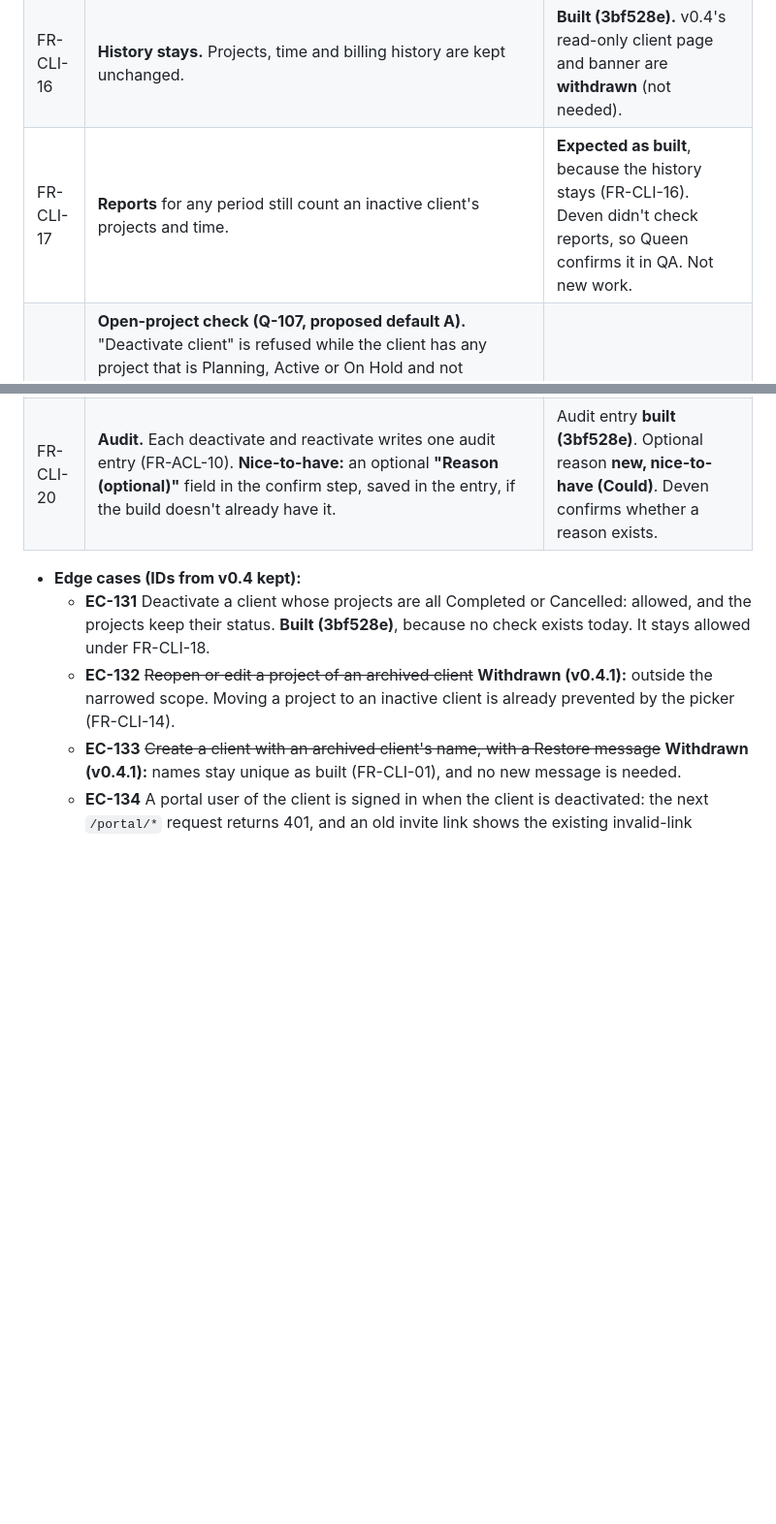
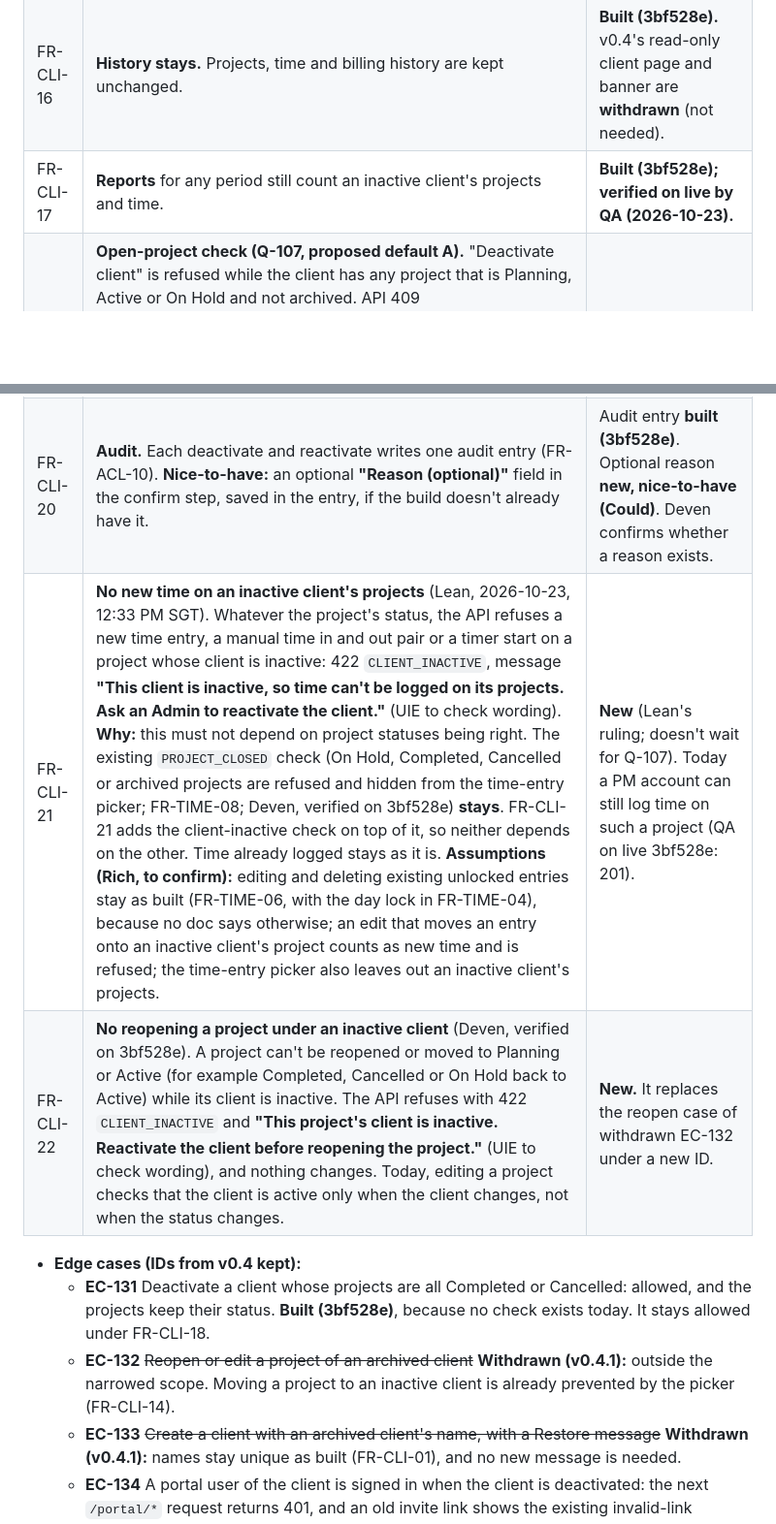
Before and after one commit to jomersonnazaire/Project-Management, a Markdown page: docs/requirements/17_CHANGE_REQUESTS.md, 2 parts joined by grey strips. Shown at 97% size. Rendered like a GitHub page; blank space fills up the shorter version.

```diff
--- a/docs/requirements/17_CHANGE_REQUESTS.md
+++ b/docs/requirements/17_CHANGE_REQUESTS.md
@@ -239,10 +240,12 @@ Jomerson (lead developer) gave these decisions in the room. Each row maps a deci
 | FR-CLI-14 | **Hidden from lists and pickers.** Inactive clients are hidden from the Clients list and the New project picker. The Edit project picker keeps one only as that project's current client. The API refuses new projects for an inactive client. | **Built (3bf528e).** The v0.4 list of other pickers (contact pickers, task and conversation tags, time entry) isn't confirmed. Deven or Queen can check it, but it's not new work in this CR. |
 | FR-CLI-15 | **"Show inactive" filter** on the Clients list, off by default. Inactive clients are labelled as such when it's on. | **Built (3bf528e)**, as "Show inactive" (v0.4 said "Show archived", Admins only; withdrawn). |
 | FR-CLI-16 | **History stays.** Projects, time and billing history are kept unchanged. | **Built (3bf528e).** v0.4's read-only client page and banner are **withdrawn** (not needed). |
-| FR-CLI-17 | **Reports** for any period still count an inactive client's projects and time. | **Expected as built**, because the history stays (FR-CLI-16). Deven didn't check reports, so Queen confirms it in QA. Not new work. |
+| FR-CLI-17 | **Reports** for any period still count an inactive client's projects and time. | **Built (3bf528e); verified on live by QA (2026-10-23).** |
 | FR-CLI-18 | **Open-project check (Q-107, proposed default A).** "Deactivate client" is refused while the client has any project that is Planning, Active or On Hold and not archived. API 409 `CLIENT_HAS_OPEN_PROJECTS` with `details.projects` (id, name, status). Message: **"{client} can't be deactivated because it has {n} open project(s). Complete, cancel or archive them first."**, with the projects listed and linked. Completed, Cancelled and archived projects don't block it. A refused attempt changes nothing. | **New, open** (Q-107). |
 | FR-CLI-19 | **No portal sign-in for an inactive client's contacts** (doc 11 FR-ACL-33 to 36). Deactivating sets their portal accounts to `disabled`, revokes sessions (next `/portal/*` request returns 401, as AC-58.3) and voids open invite links. Portal access and Invite are refused for an inactive client's contacts (API 422 `CLIENT_INACTIVE`). Reactivating doesn't turn portal access back on: staff turn it on per contact, which sends a new invite (AC-58.9). | **New.** The client portal is **on hold** on the roadmap, so this applies once the portal exists. |
 | FR-CLI-20 | **Audit.** Each deactivate and reactivate writes one audit entry (FR-ACL-10). **Nice-to-have:** an optional **"Reason (optional)"** field in the confirm step, saved in the entry, if the build doesn't already have it. | Audit entry **built (3bf528e)**. Optional reason **new, nice-to-have (Could)**. Deven confirms whether a reason exists. |
+| FR-CLI-21 | **No new time on an inactive client's projects** (Lean, 2026-10-23, 12:33 PM SGT). Whatever the project's status, the API refuses a new time entry, a manual time in and out pair or a timer start on a project whose client is inactive: 422 `CLIENT_INACTIVE`, message **"This client is inactive, so time can't be logged on its projects. Ask an Admin to reactivate the client."** (UIE to check wording). **Why:** this must not depend on project statuses being right. The existing `PROJECT_CLOSED` check (On Hold, Completed, Cancelled or archived projects are refused and hidden from the time-entry picker; FR-TIME-08; Deven, verified on 3bf528e) **stays**. FR-CLI-21 adds the client-inactive check on top of it, so neither depends on the other. Time already logged stays as it is. **Assumptions (Rich, to confirm):** editing and deleting existing unlocked entries stay as built (FR-TIME-06, with the day lock in FR-TIME-04), because no doc says otherwise; an edit that moves an entry onto an inactive client's project counts as new time and is refused; the time-entry picker also leaves out an inactive client's projects. | **New** (Lean's ruling; doesn't wait for Q-107). Today a PM account can still log time on such a project (QA on live 3bf528e: 201). |
+| FR-CLI-22 | **No reopening a project under an inactive client** (Deven, verified on 3bf528e). A project can't be reopened or moved to Planning or Active (for example Completed, Cancelled or On Hold back to Active) while its client is inactive. The API refuses with 422 `CLIENT_INACTIVE` and **"This project's client is inactive. Reactivate the client before reopening the project."** (UIE to check wording), and nothing changes. Today, editing a project checks that the client is active only when the client changes, not when the status changes. | **New.** It replaces the reopen case of withdrawn EC-132 under a new ID. |
 
 - **Edge cases (IDs from v0.4 kept):**
   - **EC-131** Deactivate a client whose projects are all Completed or Cancelled: allowed, and the projects keep their status. **Built (3bf528e)**, because no check exists today. It stays allowed under FR-CLI-18.
```
Also changed, not shown: other parts of docs/requirements/17_CHANGE_REQUESTS.md (+8 -5 lines).
